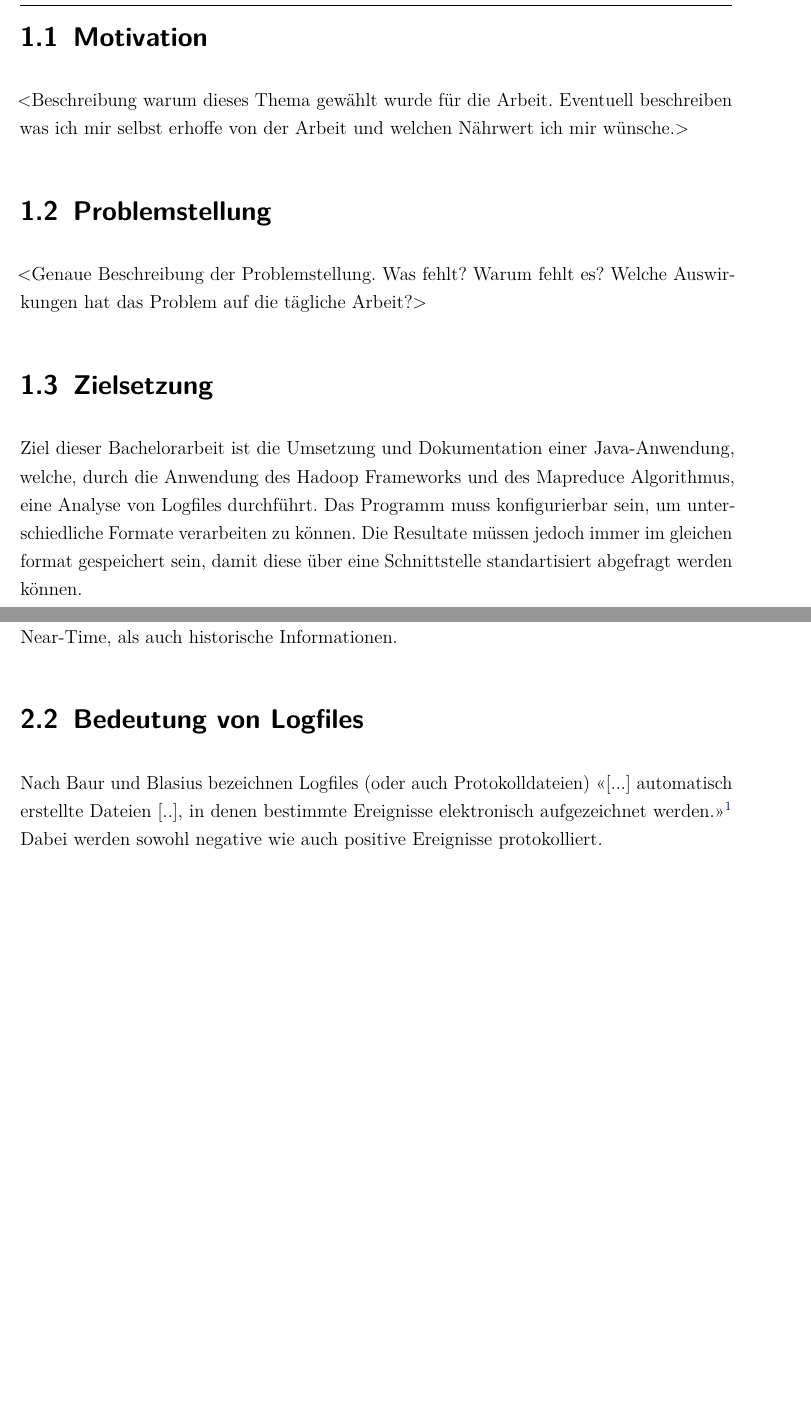
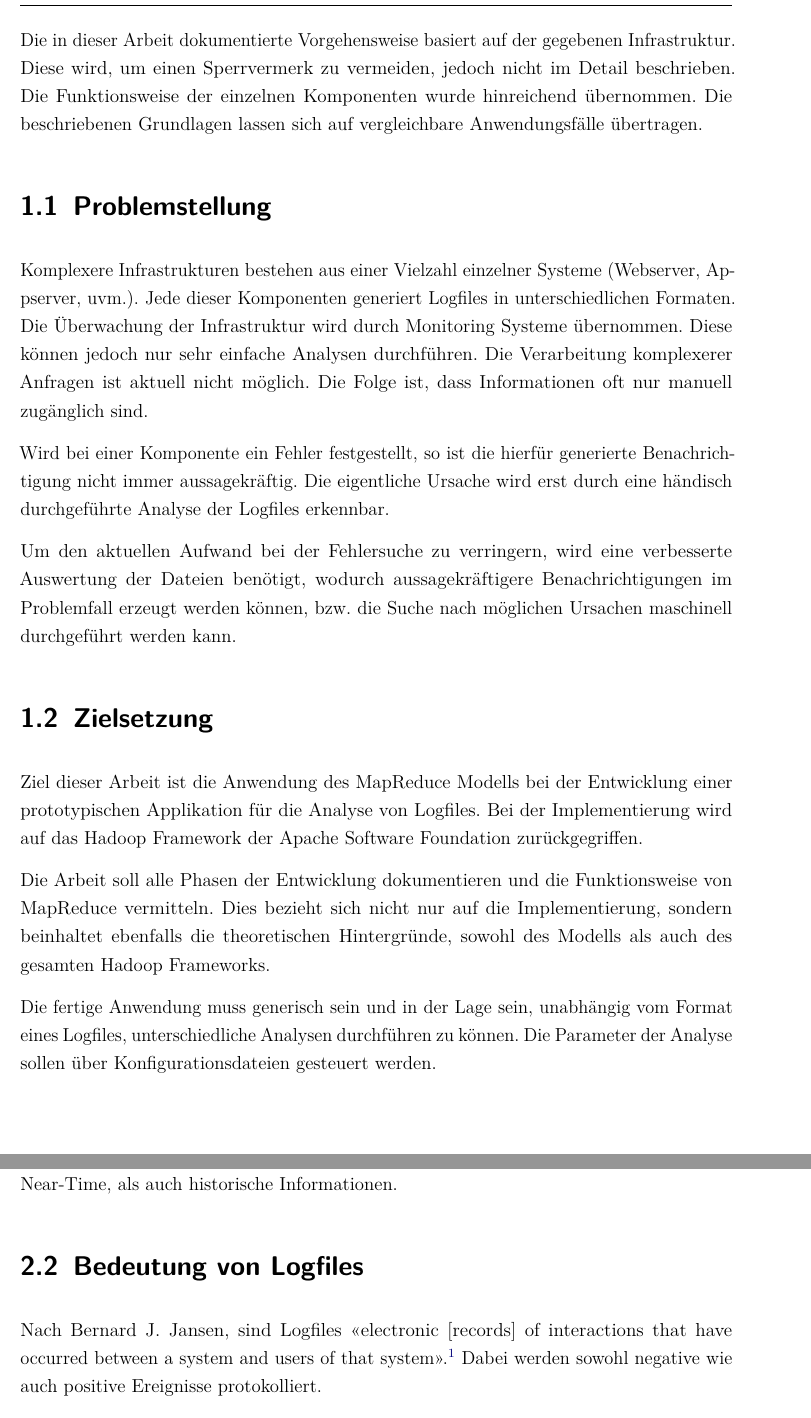
Before and after one commit to PowderFan87/Bachelorarbeit, a LaTeX thesis (dokumentation.tex, which reads content/Einleitung.tex, content/Grundlagen.tex): two parts of pages 12 and 14 of 85 before the commit and two parts of pages 12 and 15 of 86 after it, joined at a grey line, cut at the place of the change, the shorter picture padded with empty space. Compiled offline with pdfLaTeX.

Commit message:
- Korrekturen

```diff
--- a/content/Einleitung.tex
+++ b/content/Einleitung.tex
@@ -17,15 +21,26 @@ Nach einer im Zuge der Studie durchgeführten Umfrage, analysieren 31\% der befr
+Die in dieser Arbeit dokumentierte Vorgehensweise basiert auf der gegebenen Infrastruktur. Diese wird, um einen Sperrvermerk zu vermeiden, jedoch nicht im Detail beschrieben. Die Funktionsweise der einzelnen Komponenten wurde hinreichend übernommen. Die beschriebenen Grundlagen lassen sich auf vergleichbare Anwendungsfälle übertragen.
+
+%<Kurze Einleitung. Vorstellung der Firma und Abteilung. Allgemeine Heranführung zum Thema und der Brance (IT Umfeld ist groß. Hier sollte klar werden, dass im weiteren Verlauf der Arbeit das Web Umfeld speziell mit Java als Grundlage dient).>
+
+%\section{Motivation}\label{sec:Motivation}
 
 
-
-<Kurze Einleitung. Vorstellung der Firma und Abteilung. Allgemeine Heranführung zum Thema und der Brance (IT Umfeld ist groß. Hier sollte klar werden, dass im weiteren Verlauf der Arbeit das Web Umfeld speziell mit Java als Grundlage dient).>
-
-\section{Motivation}\label{sec:Motivation}
-
-
-<Beschreibung warum dieses Thema gewählt wurde für die Arbeit. Eventuell beschreiben was ich mir selbst erhoffe von der Arbeit und welchen Nährwert ich mir wünsche.>
+%<Beschreibung warum dieses Thema gewählt wurde für die Arbeit. Eventuell beschreiben was ich mir selbst erhoffe von der Arbeit und welchen Nährwert ich mir wünsche.>
 
 \section{Problemstellung}\label{sec:Problemstellung}
-<Genaue Beschreibung der Problemstellung. Was fehlt? Warum fehlt es? Welche Auswirkungen hat das Problem auf die tägliche Arbeit?>
+Komplexere Infrastrukturen bestehen aus einer Vielzahl einzelner Systeme (Webserver, Appserver, uvm.). Jede dieser Komponenten generiert Logfiles in unterschiedlichen Formaten. Die Überwachung der Infrastruktur wird durch Monitoring Systeme übernommen. Diese können jedoch nur sehr einfache Analysen durchführen. Die Verarbeitung komplexerer Anfragen ist aktuell nicht möglich. Die Folge ist, dass Informationen oft nur manuell zugänglich sind.
+
+Wird bei einer Komponente ein Fehler festgestellt, so ist die hierfür generierte Benachrichtigung nicht immer aussagekräftig. Die eigentliche Ursache wird erst durch eine händisch durchgeführte Analyse der Logfiles erkennbar.
+
+Um den aktuellen Aufwand bei der Fehlersuche zu verringern, wird eine verbesserte Auswertung der Dateien benötigt, wodurch aussagekräftigere Benachrichtigungen im Problemfall erzeugt werden können, bzw. die Suche nach möglichen Ursachen maschinell durchgeführt werden kann.
+
+%<Genaue Beschreibung der Problemstellung. Was fehlt? Warum fehlt es? Welche Auswirkungen hat das Problem auf die tägliche Arbeit?>
 
 \section{Zielsetzung}\label{sec:Zielsetzung}
-Ziel dieser Bachelorarbeit ist die Umsetzung und Dokumentation einer Java-Anwendung, welche, durch die Anwendung des Hadoop Frameworks und des Mapreduce Algorithmus, eine Analyse von Logfiles durchführt. Das Programm muss konfigurierbar sein, um unterschiedliche Formate verarbeiten zu können. Die  Resultate müssen jedoch immer im gleichen format gespeichert sein, damit diese über eine Schnittstelle standartisiert abgefragt werden können.
+Ziel dieser Arbeit ist die Anwendung des MapReduce Modells bei der Entwicklung einer prototypischen Applikation für die Analyse von Logfiles. Bei der Implementierung wird auf das Hadoop Framework der Apache Software Foundation zurückgegriffen.
+
+Die Arbeit soll alle Phasen der Entwicklung dokumentieren und die Funktionsweise von MapReduce vermitteln. Dies bezieht sich nicht nur auf die Implementierung, sondern beinhaltet ebenfalls die theoretischen Hintergründe, sowohl des Modells als auch des gesamten Hadoop Frameworks.
+
+Die fertige Anwendung muss generisch sein und in der Lage sein, unabhängig vom Format eines Logfiles, unterschiedliche Analysen durchführen zu können. Die Parameter der Analyse sollen über Konfigurationsdateien gesteuert werden.
+
+\newpage
--- a/content/Grundlagen.tex
+++ b/content/Grundlagen.tex
@@ -33,14 +33,13 @@ Speziell bei Webseiten und deren Infrastrukturen, ist die Überwachung ein signi
 
 Von besonderem Interesse sind hier Logfiles. Aus ihnen lassen sich viele Informationen über den Zustand eines Systems auslesen. Dabei handelt es sich sowohl um Real- oder Near-Time, als auch historische Informationen.
 
-%TODO: Überleitung zu Logfiles schreiben aus fokusieren auf web und monitoring systemen
 %<Kurze Fokusierung auf Online Service. Welche Informationen werden hier im speziellen benötigt. Erwähnen von Monitoring Systemen. Funktion von Agenten, im zusammenspiel mit Monitoring Systemen, bei der analyse von Logfiles beschreiben und daraus die Überleitung zu Logfiles ableiten>
 
 %Worum geht es bei der Überwachung? Was ist das Ziel? Warum braucht man eine Überwachung? Wie sieht diese i.d.R. Aus? Welche Kernpunkte gibt es in der Überwachung? \\
 %Hier sollte die Überleitung zum nächsten Kapitel kommen d.h. Logfiles werden als letztes behandelt in diesem Kapitel, damit der Übergang sauber ist.
 
 \section{Bedeutung von Logfiles}\label{sec:BedeutungVonLogfiles}
-Nach Baur und Blasius bezeichnen Logfiles (oder auch Protokolldateien) \flqq [...] automatisch erstellte Dateien [..], in denen bestimmte Ereignisse elektronisch aufgezeichnet werden.\frqq\footcite[S. 847]{Baur.2014} Dabei werden sowohl negative wie auch positive Ereignisse protokolliert.
+Nach Bernard J. Jansen, sind Logfiles \flqq electronic [records] of interactions that have occurred between a system and users of that system\frqq.\footcite[S. 2]{Jansen.2008} Dabei werden sowohl negative wie auch positive Ereignisse protokolliert.
 
 Bei Web-Servern, welche mit Apache \acs{HTTP} Server (später Apache) unter Linux betrieben werden, stellen syslog von Linux, sowie Error- und Access-Log von Apache, die Grundlage zur Überwachung des Servers. Sie lassen sich sehr einfach durch die in \autoref{sec:UeberwachungIT} beschriebenen Agenten überwachen, da sie einem klar vorgegebenen Standard folgen.
 
```
Also changed, not shown: bibliographie.bib (+9 -0 lines), dokumentation-blx.bib (+2 -2 lines), dokumentation.bbl, dokumentation.gls, content/Einleitung.tex (15 more changed lines), 10 other files.
